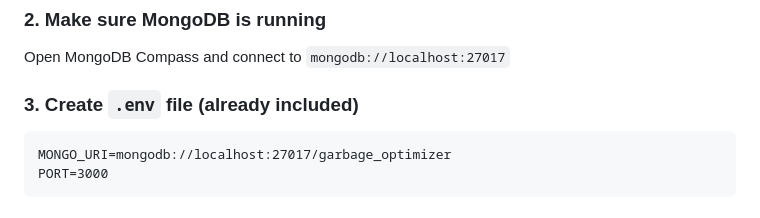
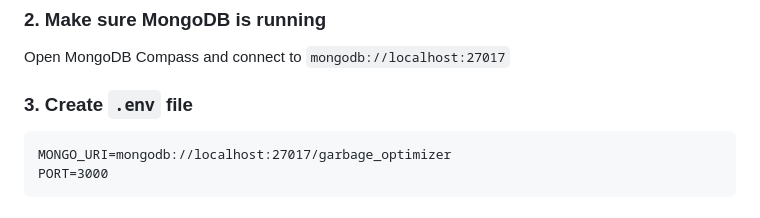
Before and after one commit to shadowGLITCH7/Smart-garbage-route-optimizer, a Markdown page: README.md, the part around the change. GitHub-like rendering.

Commit message:
Update instructions for creating .env file
Removed note about the included .env file and provided its contents.

````diff
--- a/README.md
+++ b/README.md
@@ -26,7 +26,7 @@ npm install
 ### 2. Make sure MongoDB is running
 Open MongoDB Compass and connect to `mongodb://localhost:27017`
 
-### 3. Create `.env` file (already included)
+### 3. Create `.env` file
 ```
 MONGO_URI=mongodb://localhost:27017/garbage_optimizer
 PORT=3000
````
